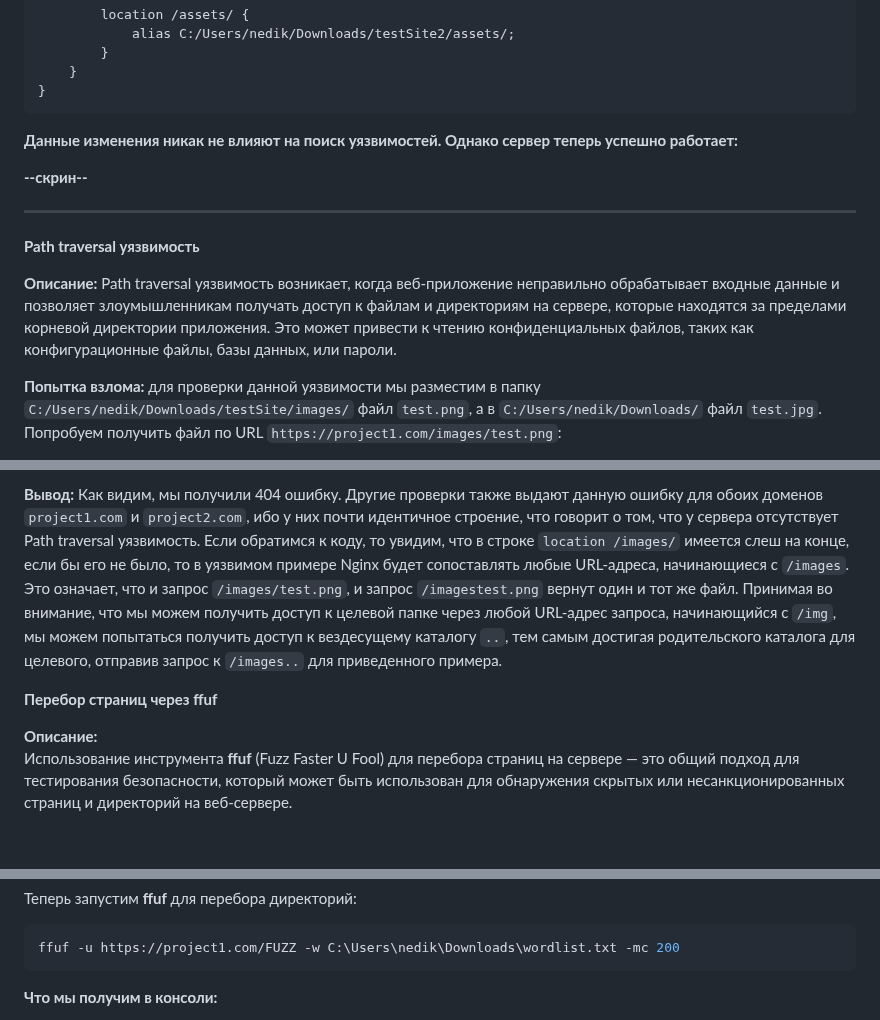
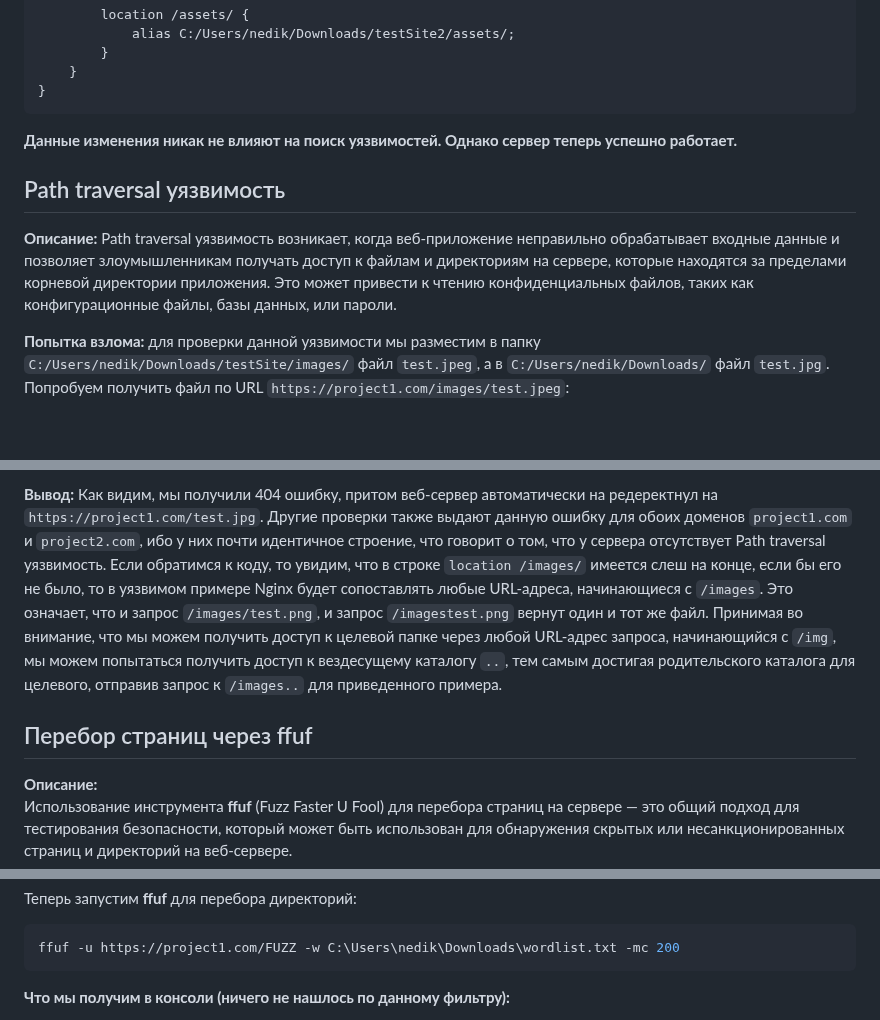
Before and after one commit to MyEducation11235/Itmo-DevOps-Cloud, a Markdown page: lab_1_hard/README.md, 3 parts joined by grey strips. Rendered like a GitHub page; blank space fills up the shorter version.

````diff
--- a/lab_1_hard/README.md
+++ b/lab_1_hard/README.md
@@ -189,15 +189,11 @@ http {
 }
 ```
 
-**Данные изменения никак не влияют на поиск уязвимостей. Однако сервер теперь успешно работает:**
+**Данные изменения никак не влияют на поиск уязвимостей. Однако сервер теперь успешно работает.**
 
-**--скрин--**
-
----
-
-**Path traversal уязвимость**
+## Path traversal уязвимость
 
 **Описание:** Path traversal уязвимость возникает, когда веб-приложение неправильно обрабатывает входные данные и позволяет злоумышленникам получать доступ к файлам и директориям на сервере, которые находятся за пределами корневой директории приложения. Это может привести к чтению конфиденциальных файлов, таких как конфигурационные файлы, базы данных, или пароли.
 
-**Попытка взлома:** для проверки данной уязвимости мы разместим в папку `C:/Users/nedik/Downloads/testSite/images/` файл `test.png`, а в `C:/Users/nedik/Downloads/` файл `test.jpg`. Попробуем получить файл по URL `https://project1.com/images/test.png`:
+**Попытка взлома:** для проверки данной уязвимости мы разместим в папку `C:/Users/nedik/Downloads/testSite/images/` файл `test.jpeg`, а в `C:/Users/nedik/Downloads/` файл `test.jpg`. Попробуем получить файл по URL `https://project1.com/images/test.jpeg`:
 
@@ -209,8 +205,8 @@ http {
 
-**Вывод:** Как видим, мы получили 404 ошибку. Другие проверки также выдают данную ошибку для обоих доменов `project1.com` и `project2.com`, ибо у них почти идентичное строение, что говорит о том, что у сервера отсутствует Path traversal уязвимость. Если обратимся к коду, то увидим, что в строке `location /images/` имеется слеш на конце, если бы его не было, то в уязвимом примере Nginx будет сопоставлять любые URL-адреса, начинающиеся с `/images`. Это означает, что и запрос `/images/test.png`, и запрос `/imagestest.png` вернут один и тот же файл. Принимая во внимание, что мы можем получить доступ к целевой папке через любой URL-адрес запроса, начинающийся с `/img`, мы можем попытаться получить доступ к вездесущему каталогу `..`, тем самым достигая родительского каталога для целевого, отправив запрос к `/images..` для приведенного примера.
+**Вывод:** Как видим, мы получили 404 ошибку, притом веб-сервер автоматически на редеректнул на `https://project1.com/test.jpg`. Другие проверки также выдают данную ошибку для обоих доменов `project1.com` и `project2.com`, ибо у них почти идентичное строение, что говорит о том, что у сервера отсутствует Path traversal уязвимость. Если обратимся к коду, то увидим, что в строке `location /images/` имеется слеш на конце, если бы его не было, то в уязвимом примере Nginx будет сопоставлять любые URL-адреса, начинающиеся с `/images`. Это означает, что и запрос `/images/test.png`, и запрос `/imagestest.png` вернут один и тот же файл. Принимая во внимание, что мы можем получить доступ к целевой папке через любой URL-адрес запроса, начинающийся с `/img`, мы можем попытаться получить доступ к вездесущему каталогу `..`, тем самым достигая родительского каталога для целевого, отправив запрос к `/images..` для приведенного примера.
 
 
-**Перебор страниц через ffuf**
+## Перебор страниц через ffuf
 
 **Описание:**
 Использование инструмента **ffuf** (Fuzz Faster U Fool) для перебора страниц на сервере — это общий подход для тестирования безопасности, который может быть использован для обнаружения скрытых или несанкционированных страниц и директорий на веб-сервере.
@@ -237,5 +233,5 @@ secret
 ffuf -u https://project1.com/FUZZ -w C:\Users\nedik\Downloads\wordlist.txt -mc 200
 ```
 
-**Что мы получим в консоли:**
+**Что мы получим в консоли (ничего не нашлось по данному фильтру):**
 
````
Also changed, not shown: other parts of lab_1_hard/README.md (+10 -14 lines).
